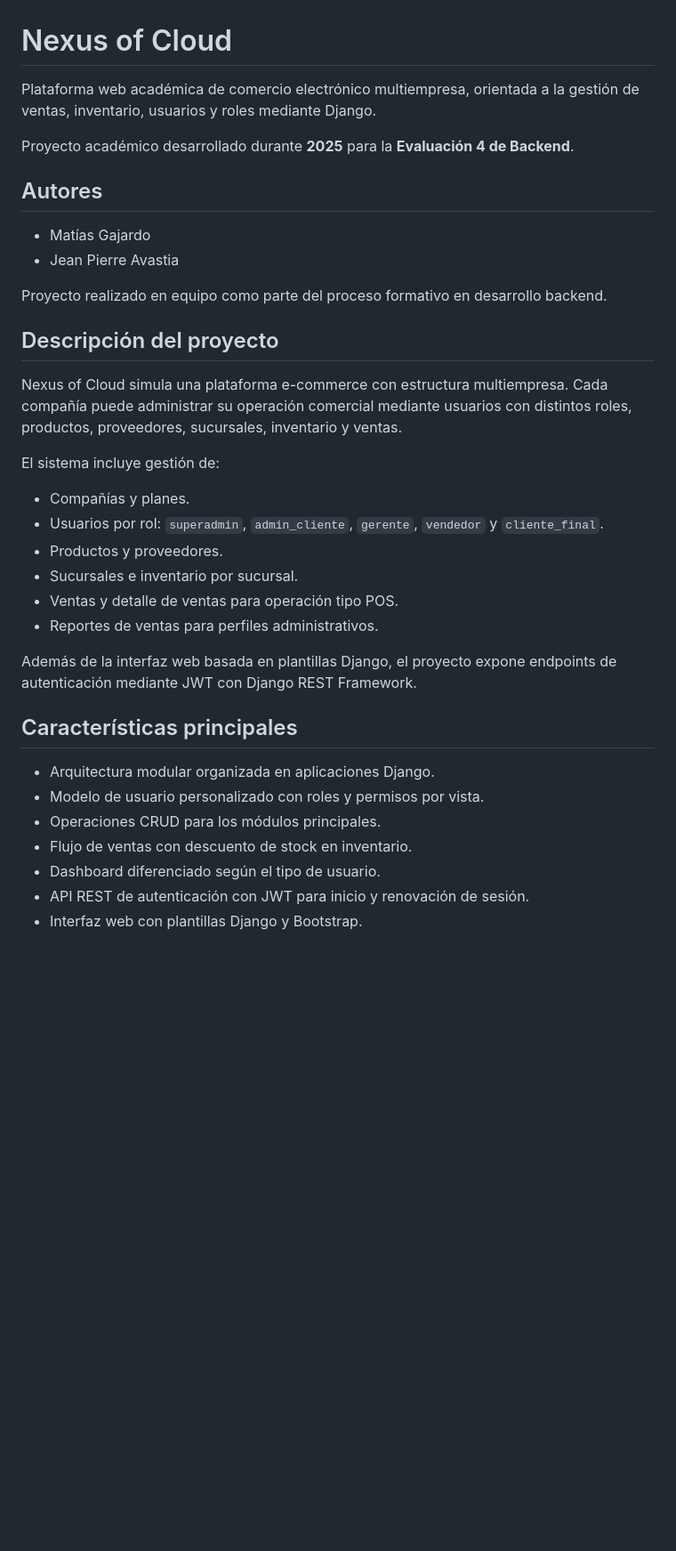
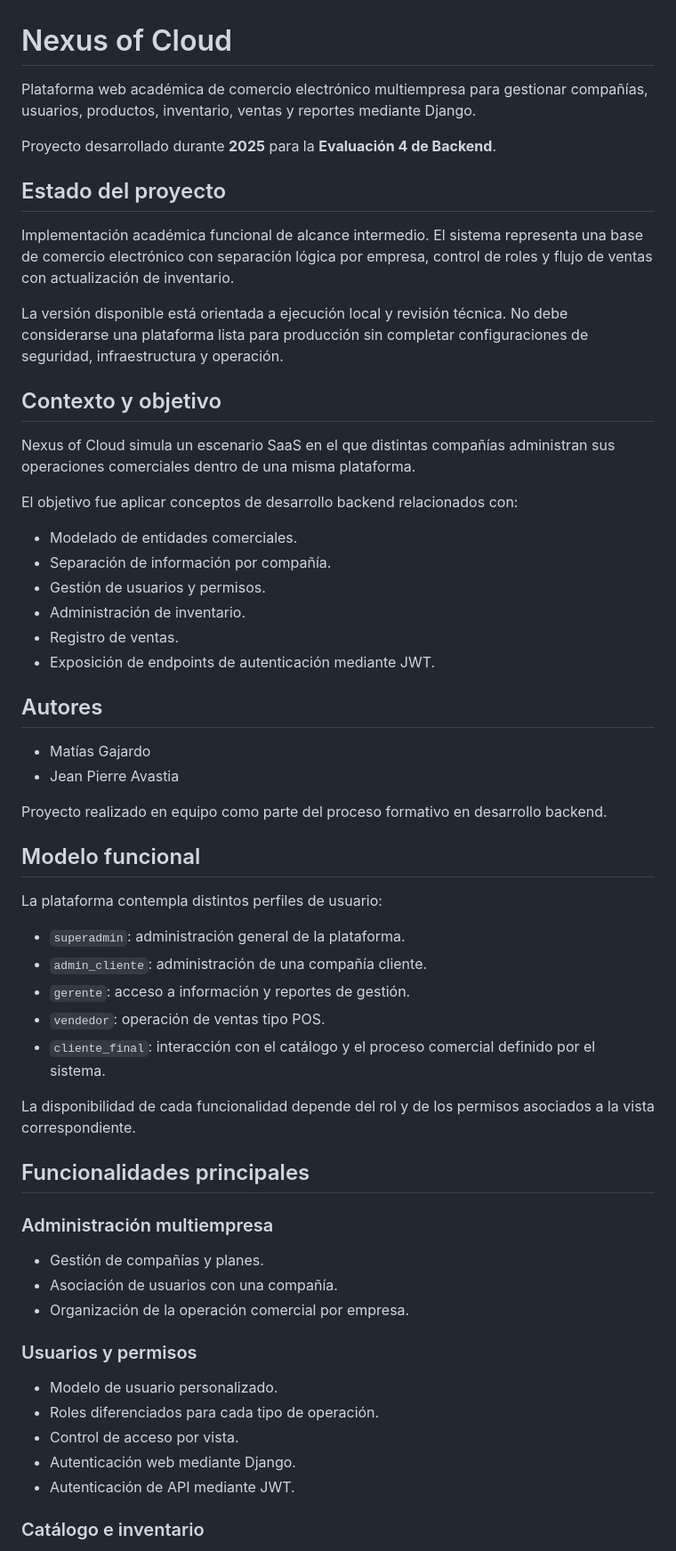
Before and after one commit to SecurityMatyc/nexus-cloud-ecommerce, a Markdown page: README.md, the part around one of its changes. Shown at 89% size. Rendered like a GitHub page; blank space fills up the shorter version.

Commit message:
Profesionalizar la estructura del README de Nexus of Cloud

```diff
--- a/README.md
+++ b/README.md
@@ -1,8 +1,27 @@
 # Nexus of Cloud
 
-Plataforma web académica de comercio electrónico multiempresa, orientada a la gestión de ventas, inventario, usuarios y roles mediante Django.
+Plataforma web académica de comercio electrónico multiempresa para gestionar compañías, usuarios, productos, inventario, ventas y reportes mediante Django.
 
-Proyecto académico desarrollado durante **2025** para la **Evaluación 4 de Backend**.
+Proyecto desarrollado durante **2025** para la **Evaluación 4 de Backend**.
+
+## Estado del proyecto
+
+Implementación académica funcional de alcance intermedio. El sistema representa una base de comercio electrónico con separación lógica por empresa, control de roles y flujo de ventas con actualización de inventario.
+
+La versión disponible está orientada a ejecución local y revisión técnica. No debe considerarse una plataforma lista para producción sin completar configuraciones de seguridad, infraestructura y operación.
+
+## Contexto y objetivo
+
+Nexus of Cloud simula un escenario SaaS en el que distintas compañías administran sus operaciones comerciales dentro de una misma plataforma.
+
+El objetivo fue aplicar conceptos de desarrollo backend relacionados con:
+
+- Modelado de entidades comerciales.
+- Separación de información por compañía.
+- Gestión de usuarios y permisos.
+- Administración de inventario.
+- Registro de ventas.
+- Exposición de endpoints de autenticación mediante JWT.
 
 ## Autores
 
@@ -11,27 +30,33 @@ Proyecto académico desarrollado durante **2025** para la **Evaluación 4 de Bac
 
 Proyecto realizado en equipo como parte del proceso formativo en desarrollo backend.
 
-## Descripción del proyecto
+## Modelo funcional
 
-Nexus of Cloud simula una plataforma e-commerce con estructura multiempresa. Cada compañía puede administrar su operación comercial mediante usuarios con distintos roles, productos, proveedores, sucursales, inventario y ventas.
+La plataforma contempla distintos perfiles de usuario:
 
-El sistema incluye gestión de:
+- `superadmin`: administración general de la plataforma.
+- `admin_cliente`: administración de una compañía cliente.
+- `gerente`: acceso a información y reportes de gestión.
+- `vendedor`: operación de ventas tipo POS.
+- `cliente_final`: interacción con el catálogo y el proceso comercial definido por el sistema.
 
-- Compañías y planes.
-- Usuarios por rol: `superadmin`, `admin_cliente`, `gerente`, `vendedor` y `cliente_final`.
-- Productos y proveedores.
-- Sucursales e inventario por sucursal.
-- Ventas y detalle de ventas para operación tipo POS.
-- Reportes de ventas para perfiles administrativos.
+La disponibilidad de cada funcionalidad depende del rol y de los permisos asociados a la vista correspondiente.
 
-Además de la interfaz web basada en plantillas Django, el proyecto expone endpoints de autenticación mediante JWT con Django REST Framework.
+## Funcionalidades principales
 
-## Características principales
+### Administración multiempresa
 
-- Arquitectura modular organizada en aplicaciones Django.
-- Modelo de usuario personalizado con roles y permisos por vista.
-- Operaciones CRUD para los módulos principales.
-- Flujo de ventas con descuento de stock en inventario.
-- Dashboard diferenciado según el tipo de usuario.
-- API REST de autenticación con JWT para inicio y renovación de sesión.
-- Interfaz web con plantillas Django y Bootstrap.
+- Gestión de compañías y planes.
+- Asociación de usuarios con una compañía.
+- Organización de la operación comercial por empresa.
+
+### Usuarios y permisos
+
+- Modelo de usuario personalizado.
+- Roles diferenciados para cada tipo de operación.
+- Control de acceso por vista.
+- Autenticación web mediante Django.
+- Autenticación de API mediante JWT.
+
+### Catálogo e inventario
+
```
Also changed, not shown: other parts of README.md (+58 -19 lines).
